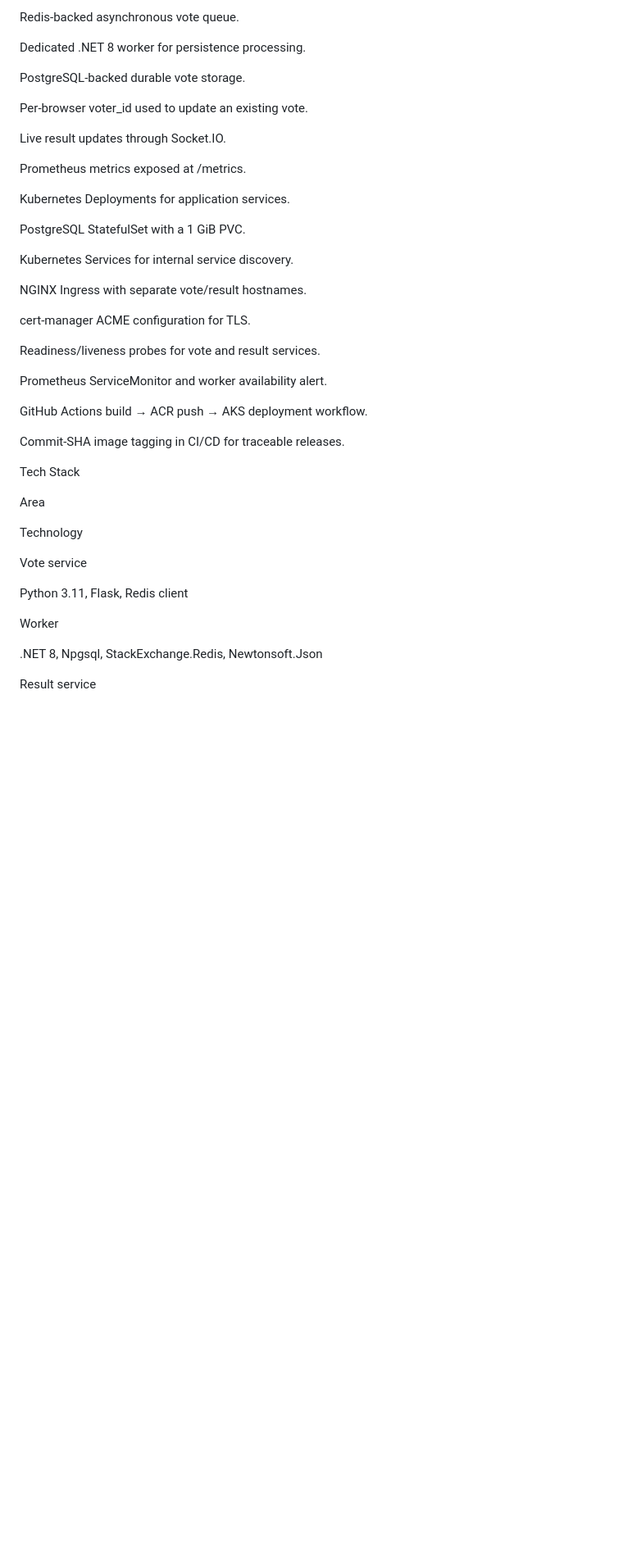
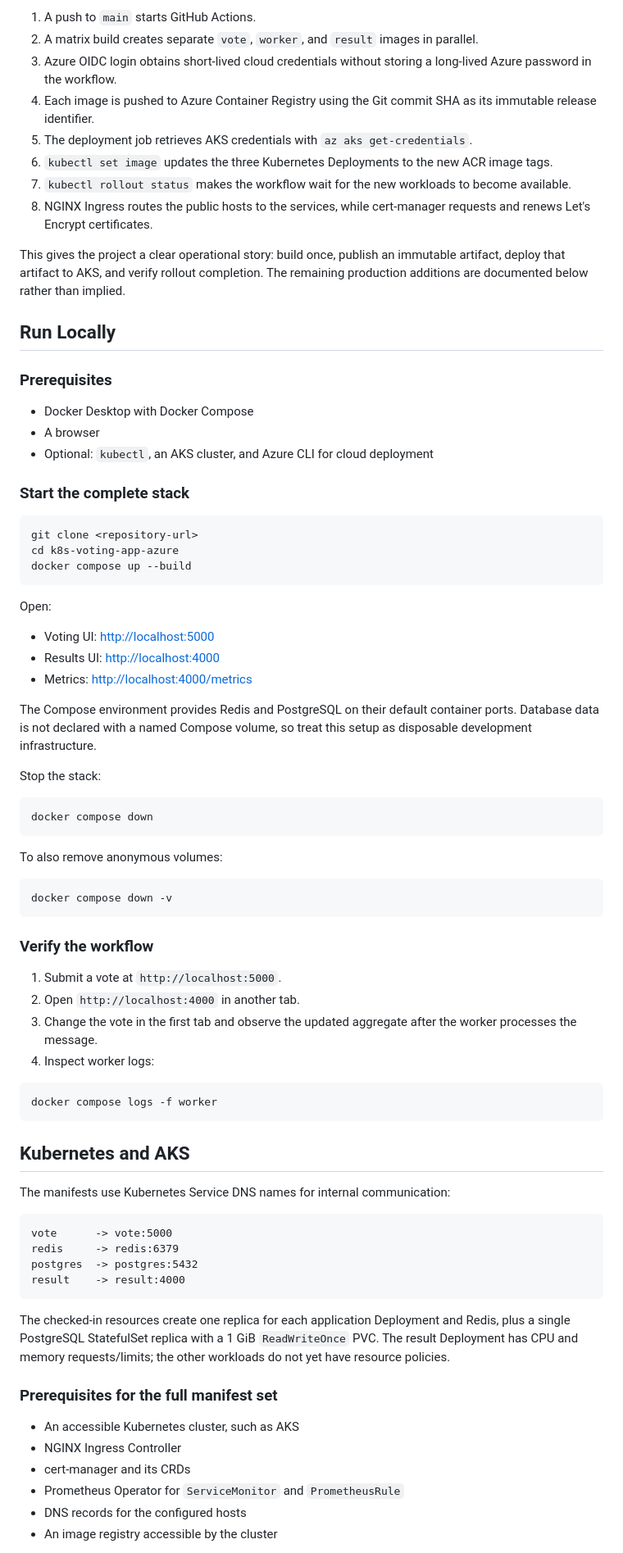
Before and after one commit to Ayush-Bansal08/PollForge, a Markdown page: README.md, the part around one of its changes. Shown at 82% size. Rendered like a GitHub page; blank space fills up the shorter version.

Commit message:
Improve project README for interviews

````diff
--- a/README.md
+++ b/README.md
@@ -53,47 +130,81 @@ Flask-based voting UI with configurable voting options.
 
-Redis-backed asynchronous vote queue.
+1. A push to `main` starts GitHub Actions.
+2. A matrix build creates separate `vote`, `worker`, and `result` images in parallel.
+3. Azure OIDC login obtains short-lived cloud credentials without storing a long-lived Azure password in the workflow.
+4. Each image is pushed to Azure Container Registry using the Git commit SHA as its immutable release identifier.
+5. The deployment job retrieves AKS credentials with `az aks get-credentials`.
+6. `kubectl set image` updates the three Kubernetes Deployments to the new ACR image tags.
+7. `kubectl rollout status` makes the workflow wait for the new workloads to become available.
+8. NGINX Ingress routes the public hosts to the services, while cert-manager requests and renews Let's Encrypt certificates.
 
-Dedicated .NET 8 worker for persistence processing.
+This gives the project a clear operational story: build once, publish an immutable artifact, deploy that artifact to AKS, and verify rollout completion. The remaining production additions are documented below rather than implied.
 
-PostgreSQL-backed durable vote storage.
+## Run Locally
 
-Per-browser voter_id used to update an existing vote.
+### Prerequisites
 
-Live result updates through Socket.IO.
+- Docker Desktop with Docker Compose
+- A browser
+- Optional: `kubectl`, an AKS cluster, and Azure CLI for cloud deployment
 
-Prometheus metrics exposed at /metrics.
+### Start the complete stack
 
-Kubernetes Deployments for application services.
+```bash
+git clone <repository-url>
+cd k8s-voting-app-azure
+docker compose up --build
+```
 
-PostgreSQL StatefulSet with a 1 GiB PVC.
+Open:
 
-Kubernetes Services for internal service discovery.
+- Voting UI: <http://localhost:5000>
+- Results UI: <http://localhost:4000>
+- Metrics: <http://localhost:4000/metrics>
 
-NGINX Ingress with separate vote/result hostnames.
+The Compose environment provides Redis and PostgreSQL on their default container ports. Database data is not declared with a named Compose volume, so treat this setup as disposable development infrastructure.
 
-cert-manager ACME configuration for TLS.
+Stop the stack:
 
-Readiness/liveness probes for vote and result services.
+```bash
+docker compose down
+```
 
-Prometheus ServiceMonitor and worker availability alert.
+To also remove anonymous volumes:
 
-GitHub Actions build → ACR push → AKS deployment workflow.
+```bash
+docker compose down -v
+```
 
-Commit-SHA image tagging in CI/CD for traceable releases.
+### Verify the workflow
 
-Tech Stack
+1. Submit a vote at `http://localhost:5000`.
+2. Open `http://localhost:4000` in another tab.
+3. Change the vote in the first tab and observe the updated aggregate after the worker processes the message.
+4. Inspect worker logs:
 
-Area
+```bash
+docker compose logs -f worker
+```
 
-Technology
+## Kubernetes and AKS
 
-Vote service
+The manifests use Kubernetes Service DNS names for internal communication:
 
-Python 3.11, Flask, Redis client
+```text
+vote      -> vote:5000
+redis     -> redis:6379
+postgres  -> postgres:5432
+result    -> result:4000
+```
 
-Worker
+The checked-in resources create one replica for each application Deployment and Redis, plus a single PostgreSQL StatefulSet replica with a 1 GiB `ReadWriteOnce` PVC. The result Deployment has CPU and memory requests/limits; the other workloads do not yet have resource policies.
 
-.NET 8, Npgsql, StackExchange.Redis, Newtonsoft.Json
+### Prerequisites for the full manifest set
 
-Result service
+- An accessible Kubernetes cluster, such as AKS
+- NGINX Ingress Controller
+- cert-manager and its CRDs
+- Prometheus Operator for `ServiceMonitor` and `PrometheusRule`
+- DNS records for the configured hosts
+- An image registry accessible by the cluster
 
````
Also changed, not shown: other parts of README.md (+240 -361 lines).
